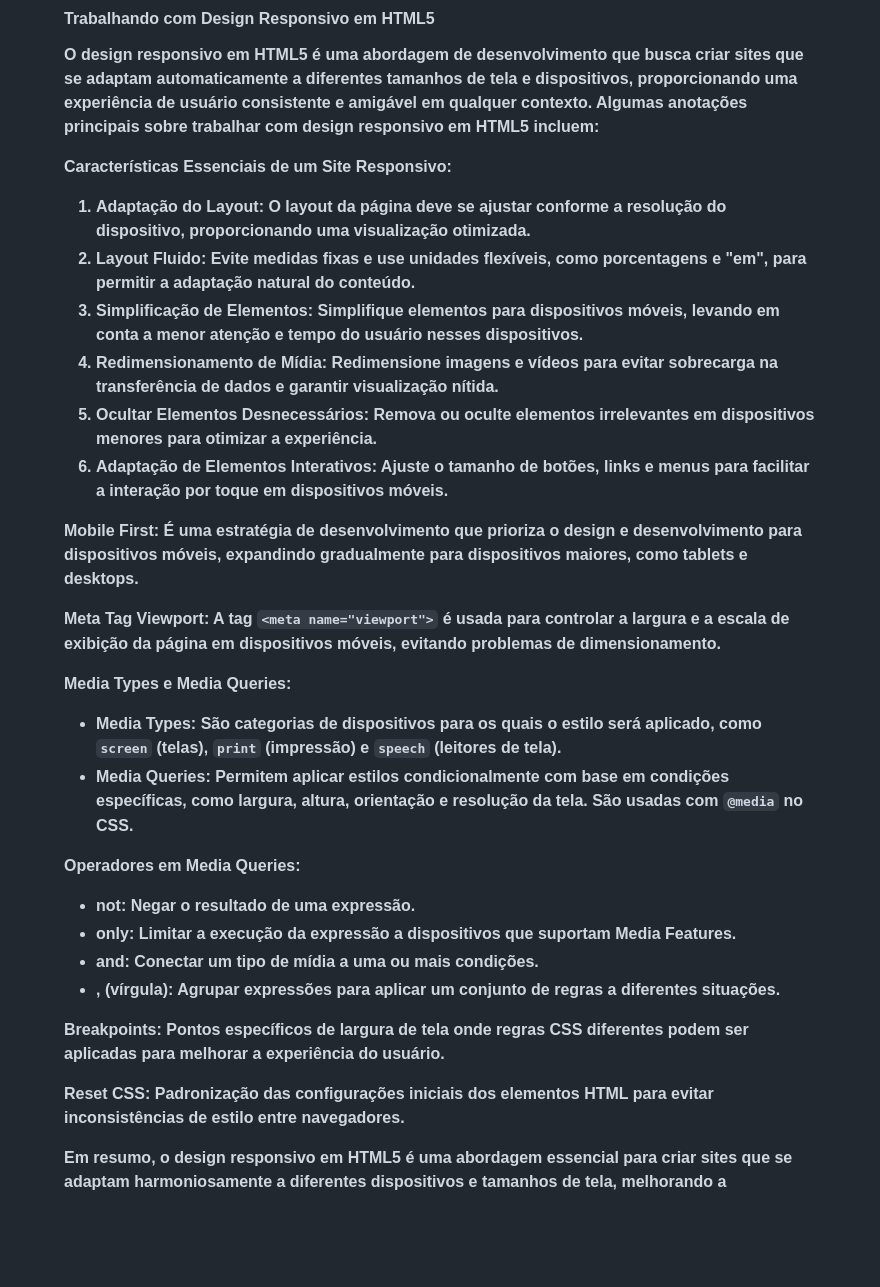
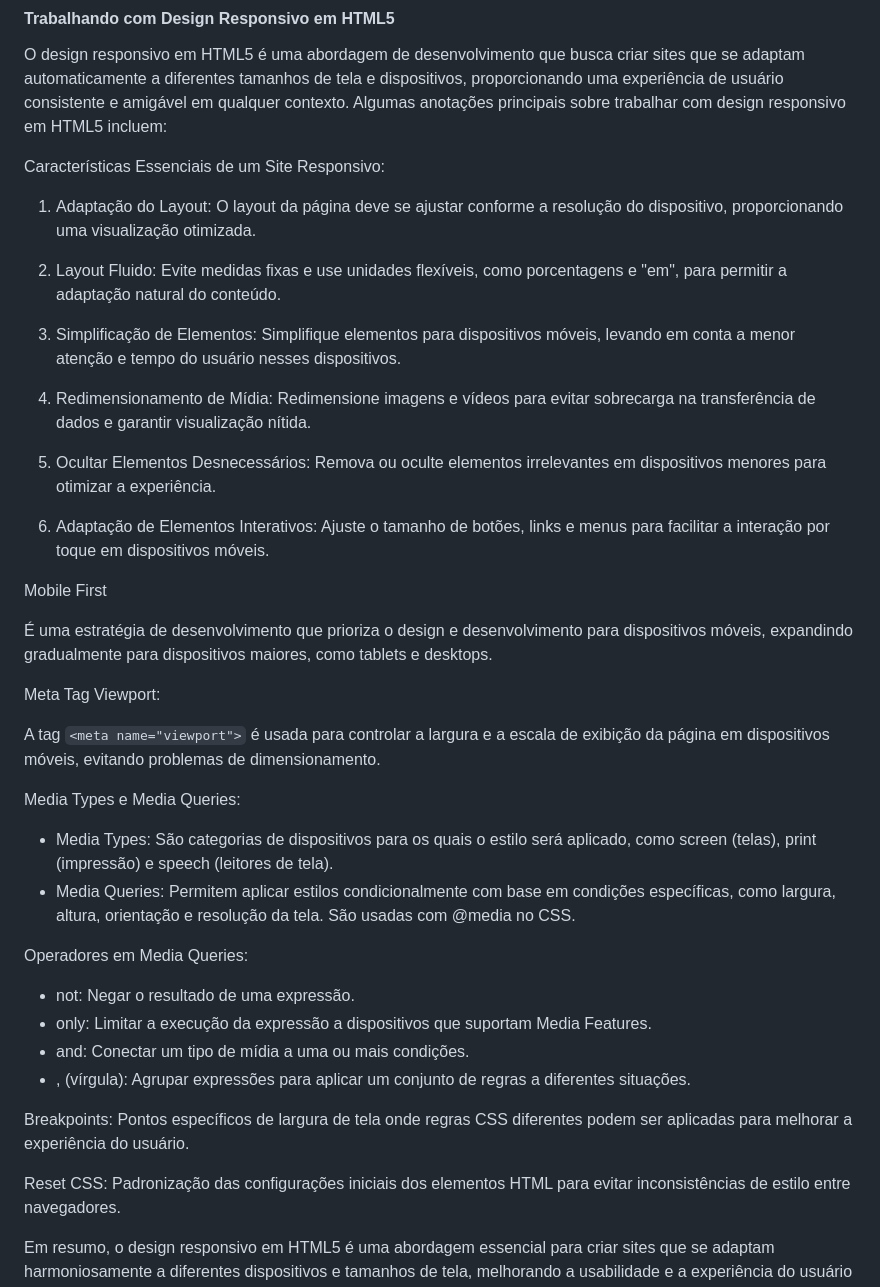
Before and after one commit to Adjcds/Resumo-frontend, a Markdown page: README.md, the part around one of its changes. GitHub-like rendering; blank space fills up the shorter version.

```diff
--- a/README.md
+++ b/README.md
@@ -454,35 +460,39 @@ O elemento <time> é utilizado para representar datas. Assim, caso seja necessá
 #### Trabalhando com Design Responsivo em HTML5
 O design responsivo em HTML5 é uma abordagem de desenvolvimento que busca criar sites que se adaptam automaticamente a diferentes tamanhos de tela e dispositivos, proporcionando uma experiência de usuário consistente e amigável em qualquer contexto. Algumas anotações principais sobre trabalhar com design responsivo em HTML5 incluem:
 
-**Características Essenciais de um Site Responsivo:**
+Características Essenciais de um Site Responsivo:
 
-1. **Adaptação do Layout:** O layout da página deve se ajustar conforme a resolução do dispositivo, proporcionando uma visualização otimizada.
-2. **Layout Fluido:** Evite medidas fixas e use unidades flexíveis, como porcentagens e "em", para permitir a adaptação natural do conteúdo.
-3. **Simplificação de Elementos:** Simplifique elementos para dispositivos móveis, levando em conta a menor atenção e tempo do usuário nesses dispositivos.
-4. **Redimensionamento de Mídia:** Redimensione imagens e vídeos para evitar sobrecarga na transferência de dados e garantir visualização nítida.
-5. **Ocultar Elementos Desnecessários:** Remova ou oculte elementos irrelevantes em dispositivos menores para otimizar a experiência.
-6. **Adaptação de Elementos Interativos:** Ajuste o tamanho de botões, links e menus para facilitar a interação por toque em dispositivos móveis.
+1. Adaptação do Layout: O layout da página deve se ajustar conforme a resolução do dispositivo, proporcionando uma visualização otimizada.
 
-**Mobile First:**
+2. Layout Fluido: Evite medidas fixas e use unidades flexíveis, como porcentagens e "em", para permitir a adaptação natural do conteúdo.
+
+3. Simplificação de Elementos: Simplifique elementos para dispositivos móveis, levando em conta a menor atenção e tempo do usuário nesses dispositivos.
+4. Redimensionamento de Mídia: Redimensione imagens e vídeos para evitar sobrecarga na transferência de dados e garantir visualização nítida.
+5. Ocultar Elementos Desnecessários: Remova ou oculte elementos irrelevantes em dispositivos menores para otimizar a experiência.
+6. Adaptação de Elementos Interativos: Ajuste o tamanho de botões, links e menus para facilitar a interação por toque em dispositivos móveis.
+
+Mobile First
+
 É uma estratégia de desenvolvimento que prioriza o design e desenvolvimento para dispositivos móveis, expandindo gradualmente para dispositivos maiores, como tablets e desktops.
 
-**Meta Tag Viewport:**
+Meta Tag Viewport:
+
 A tag `<meta name="viewport">` é usada para controlar a largura e a escala de exibição da página em dispositivos móveis, evitando problemas de dimensionamento.
 
-**Media Types e Media Queries:**
-- **Media Types:** São categorias de dispositivos para os quais o estilo será aplicado, como `screen` (telas), `print` (impressão) e `speech` (leitores de tela).
-- **Media Queries:** Permitem aplicar estilos condicionalmente com base em condições específicas, como largura, altura, orientação e resolução da tela. São usadas com `@media` no CSS.
+Media Types e Media Queries:
+- Media Types: São categorias de dispositivos para os quais o estilo será aplicado, como screen (telas), print (impressão) e speech (leitores de tela).
+- Media Queries: Permitem aplicar estilos condicionalmente com base em condições específicas, como largura, altura, orientação e resolução da tela. São usadas com @media no CSS.
 
-**Operadores em Media Queries:**
-- **not:** Negar o resultado de uma expressão.
-- **only:** Limitar a execução da expressão a dispositivos que suportam Media Features.
-- **and:** Conectar um tipo de mídia a uma ou mais condições.
-- **, (vírgula):** Agrupar expressões para aplicar um conjunto de regras a diferentes situações.
+Operadores em Media Queries:
+- not: Negar o resultado de uma expressão.
+- only: Limitar a execução da expressão a dispositivos que suportam Media Features.
+- and: Conectar um tipo de mídia a uma ou mais condições.
+- , (vírgula): Agrupar expressões para aplicar um conjunto de regras a diferentes situações.
 
-**Breakpoints:**
+Breakpoints:
 Pontos específicos de largura de tela onde regras CSS diferentes podem ser aplicadas para melhorar a experiência do usuário.
 
-**Reset CSS:**
+Reset CSS:
 Padronização das configurações iniciais dos elementos HTML para evitar inconsistências de estilo entre navegadores.
 
 Em resumo, o design responsivo em HTML5 é uma abordagem essencial para criar sites que se adaptam harmoniosamente a diferentes dispositivos e tamanhos de tela, melhorando a usabilidade e a experiência do usuário em todas as situações. O uso de Media Types, Media Queries e breakpoints permite personalizar a aparência e o comportamento do site em diferentes contextos, enquanto o reset CSS ajuda a garantir uma base sólida para o estilo em todos os navegadores.
```
Also changed, not shown: other parts of README.md (+72 -65 lines).
